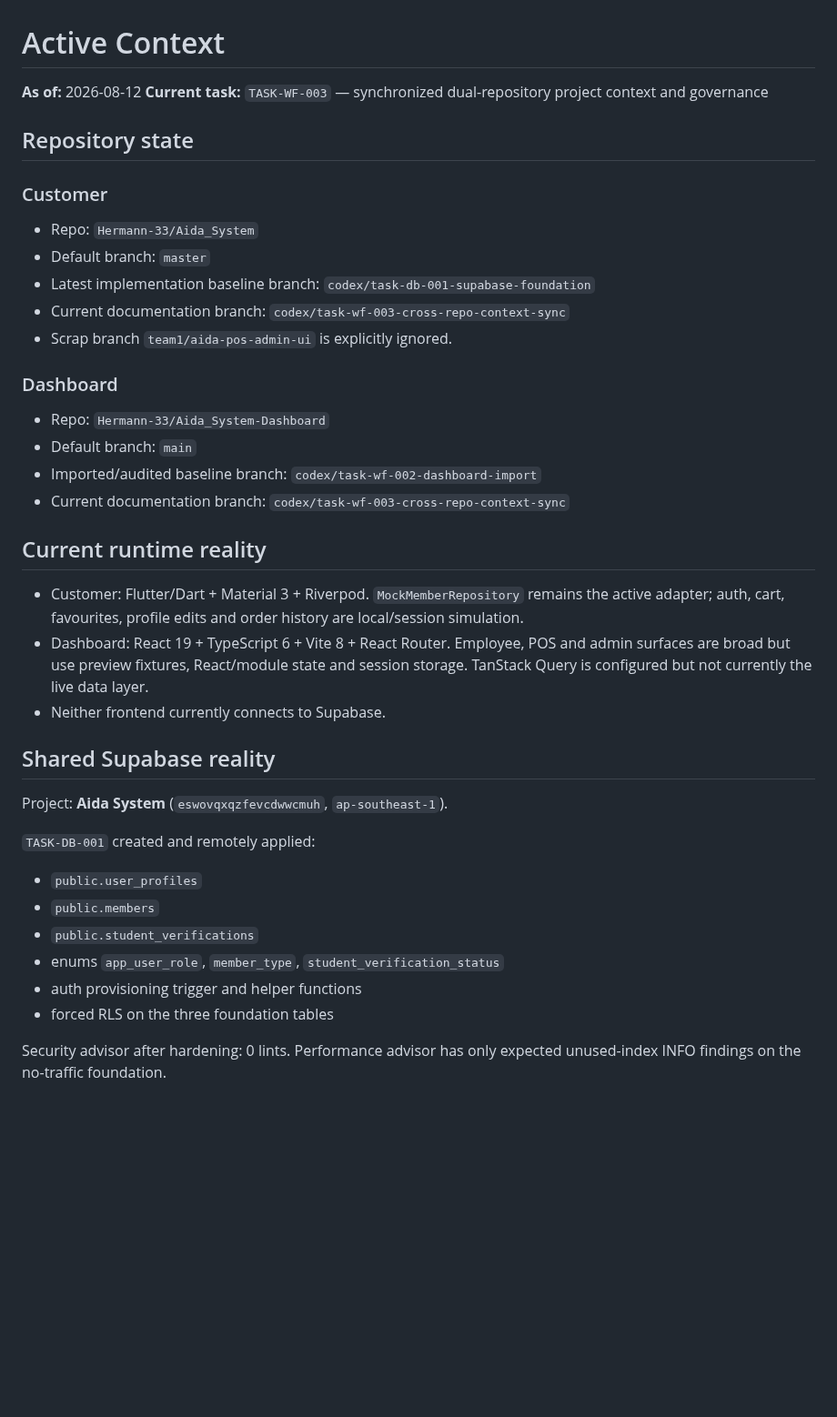
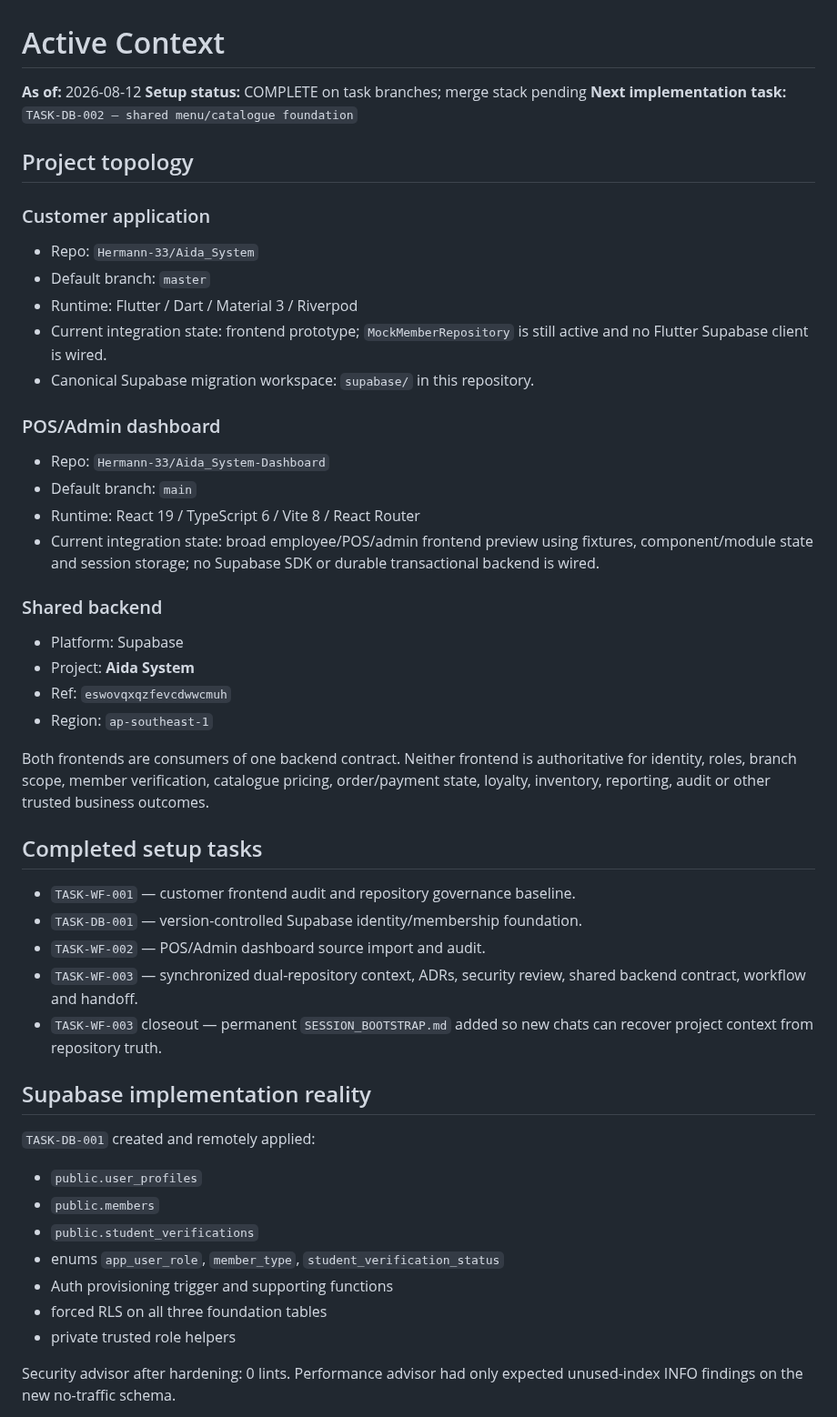
Before and after one commit to Hermann-33/Aida_System, a Markdown page: docs/context/ACTIVE_CONTEXT.md, the part around one of its changes. Shown at 91% size. Drawn GitHub-style; blank space fills up the shorter version.

Commit message:
TASK-WF-003: record setup closeout state

```diff
--- a/docs/context/ACTIVE_CONTEXT.md
+++ b/docs/context/ACTIVE_CONTEXT.md
@@ -1,34 +1,44 @@
 # Active Context
 
 **As of:** 2026-08-12
-**Current task:** `TASK-WF-003` — synchronized dual-repository project context and governance
+**Setup status:** COMPLETE on task branches; merge stack pending
+**Next implementation task:** `TASK-DB-002 — shared menu/catalogue foundation`
 
-## Repository state
+## Project topology
 
-### Customer
+### Customer application
 
 - Repo: `Hermann-33/Aida_System`
 - Default branch: `master`
-- Latest implementation baseline branch: `codex/task-db-001-supabase-foundation`
-- Current documentation branch: `codex/task-wf-003-cross-repo-context-sync`
-- Scrap branch `team1/aida-pos-admin-ui` is explicitly ignored.
+- Runtime: Flutter / Dart / Material 3 / Riverpod
+- Current integration state: frontend prototype; `MockMemberRepository` is still active and no Flutter Supabase client is wired.
+- Canonical Supabase migration workspace: `supabase/` in this repository.
 
-### Dashboard
+### POS/Admin dashboard
 
 - Repo: `Hermann-33/Aida_System-Dashboard`
 - Default branch: `main`
-- Imported/audited baseline branch: `codex/task-wf-002-dashboard-import`
-- Current documentation branch: `codex/task-wf-003-cross-repo-context-sync`
+- Runtime: React 19 / TypeScript 6 / Vite 8 / React Router
+- Current integration state: broad employee/POS/admin frontend preview using fixtures, component/module state and session storage; no Supabase SDK or durable transactional backend is wired.
 
-## Current runtime reality
+### Shared backend
 
-- Customer: Flutter/Dart + Material 3 + Riverpod. `MockMemberRepository` remains the active adapter; auth, cart, favourites, profile edits and order history are local/session simulation.
-- Dashboard: React 19 + TypeScript 6 + Vite 8 + React Router. Employee, POS and admin surfaces are broad but use preview fixtures, React/module state and session storage. TanStack Query is configured but not currently the live data layer.
-- Neither frontend currently connects to Supabase.
+- Platform: Supabase
+- Project: **Aida System**
+- Ref: `eswovqxqzfevcdwwcmuh`
+- Region: `ap-southeast-1`
 
-## Shared Supabase reality
+Both frontends are consumers of one backend contract. Neither frontend is authoritative for identity, roles, branch scope, member verification, catalogue pricing, order/payment state, loyalty, inventory, reporting, audit or other trusted business outcomes.
 
-Project: **Aida System** (`eswovqxqzfevcdwwcmuh`, `ap-southeast-1`).
+## Completed setup tasks
+
+- `TASK-WF-001` — customer frontend audit and repository governance baseline.
+- `TASK-DB-001` — version-controlled Supabase identity/membership foundation.
+- `TASK-WF-002` — POS/Admin dashboard source import and audit.
+- `TASK-WF-003` — synchronized dual-repository context, ADRs, security review, shared backend contract, workflow and handoff.
+- `TASK-WF-003` closeout — permanent `SESSION_BOOTSTRAP.md` added so new chats can recover project context from repository truth.
+
+## Supabase implementation reality
 
 `TASK-DB-001` created and remotely applied:
 
@@ -36,8 +46,9 @@ Project: **Aida System** (`eswovqxqzfevcdwwcmuh`, `ap-southeast-1`).
 - `public.members`
 - `public.student_verifications`
 - enums `app_user_role`, `member_type`, `student_verification_status`
-- auth provisioning trigger and helper functions
-- forced RLS on the three foundation tables
+- Auth provisioning trigger and supporting functions
+- forced RLS on all three foundation tables
+- private trusted role helpers
 
-Security advisor after hardening: 0 lints. Performance advisor has only expected unused-index INFO findings on the no-traffic foundation.
+Security advisor after hardening: 0 lints. Performance advisor had only expected unused-index INFO findings on the new no-traffic schema.
 
```
Also changed, not shown: other parts of docs/context/ACTIVE_CONTEXT.md (+37 -16 lines).
